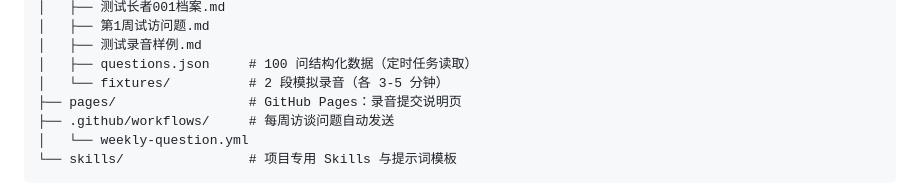
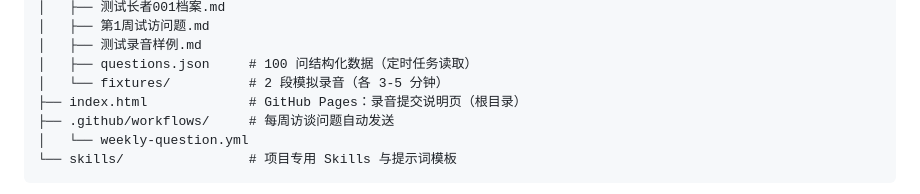
Before and after one commit to zhaihongxuan0113-design/ai-biography-system, a Markdown page: README.md, the part around the change. GitHub-like rendering.

Commit message:
docs: README 目录结构修正（说明页移至根目录）

```diff
--- a/README.md
+++ b/README.md
@@ -41,7 +41,7 @@ ai-biography-system/
 │   ├── 测试录音样例.md
 │   ├── questions.json     # 100 问结构化数据（定时任务读取）
 │   └── fixtures/          # 2 段模拟录音（各 3-5 分钟）
-├── pages/                 # GitHub Pages：录音提交说明页
+├── index.html             # GitHub Pages：录音提交说明页（根目录）
 ├── .github/workflows/     # 每周访谈问题自动发送
 │   └── weekly-question.yml
 └── skills/                # 项目专用 Skills 与提示词模板
```
